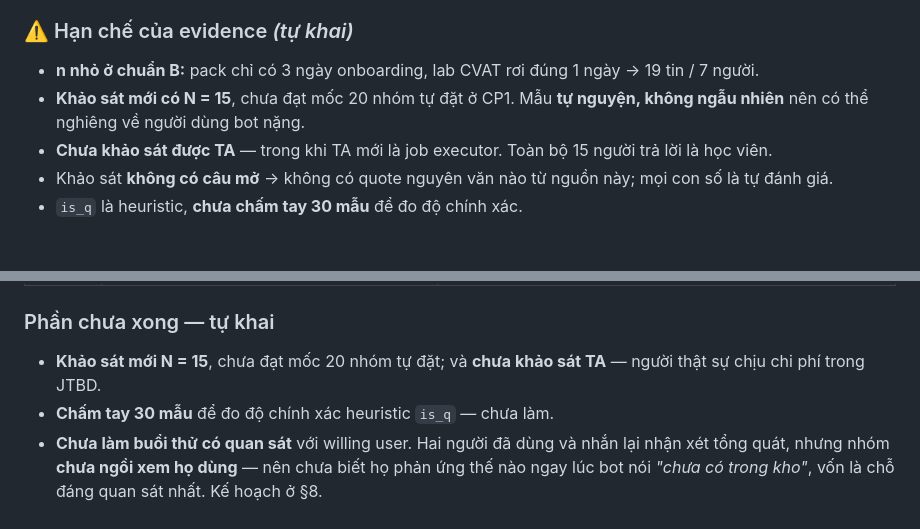
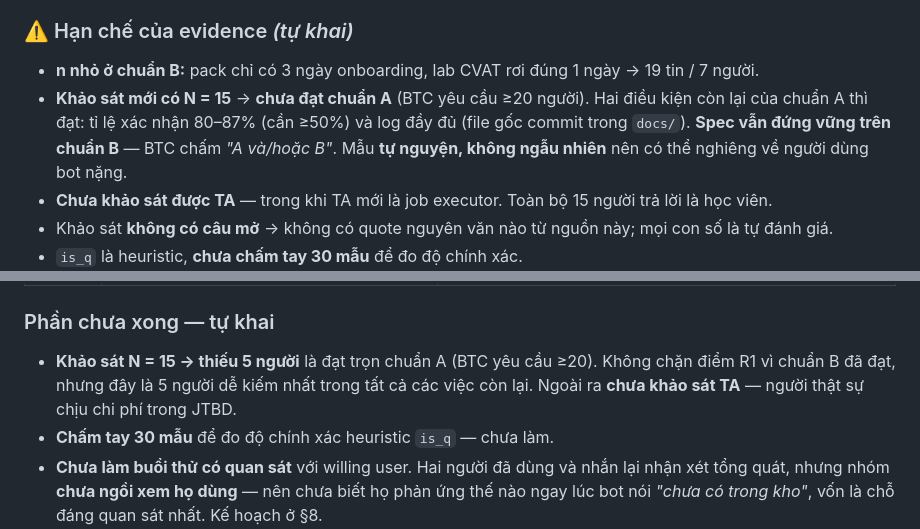
Before and after one commit to KhaiDoan2004/K4-3A-E402-KKAL, a Markdown page: spec.md, 2 parts joined by grey strips. Rendered like a GitHub page; blank space fills up the shorter version.

```diff
--- a/spec.md
+++ b/spec.md
@@ -95,7 +95,9 @@ sinh trong khoá** — nhu cầu được người dùng xác nhận bằng hàn
 ### ⚠️ Hạn chế của evidence *(tự khai)*
 
 - **n nhỏ ở chuẩn B:** pack chỉ có 3 ngày onboarding, lab CVAT rơi đúng 1 ngày → 19 tin / 7 người.
-- **Khảo sát mới có N = 15**, chưa đạt mốc 20 nhóm tự đặt ở CP1. Mẫu **tự nguyện, không ngẫu nhiên**
+- **Khảo sát mới có N = 15** → **chưa đạt chuẩn A** (BTC yêu cầu ≥20 người). Hai điều kiện còn lại
+  của chuẩn A thì đạt: tỉ lệ xác nhận 80–87% (cần ≥50%) và log đầy đủ (file gốc commit trong `docs/`).
+  **Spec vẫn đứng vững trên chuẩn B** — BTC chấm *"A và/hoặc B"*. Mẫu **tự nguyện, không ngẫu nhiên**
   nên có thể nghiêng về người dùng bot nặng.
 - **Chưa khảo sát được TA** — trong khi TA mới là job executor. Toàn bộ 15 người trả lời là học viên.
 - Khảo sát **không có câu mở** → không có quote nguyên văn nào từ nguồn này; mọi con số là tự đánh giá.
@@ -412,8 +414,9 @@ Hai câu trên là **nhóm tóm tắt lại**; bản gốc là tin nhắn của
 
 ### Phần chưa xong — tự khai
 
-- **Khảo sát mới N = 15**, chưa đạt mốc 20 nhóm tự đặt; và **chưa khảo sát TA** — người thật sự
-  chịu chi phí trong JTBD.
+- **Khảo sát N = 15 → thiếu 5 người** là đạt trọn chuẩn A (BTC yêu cầu ≥20). Không chặn điểm R1
+  vì chuẩn B đã đạt, nhưng đây là 5 người dễ kiếm nhất trong tất cả các việc còn lại.
+  Ngoài ra **chưa khảo sát TA** — người thật sự chịu chi phí trong JTBD.
 - **Chấm tay 30 mẫu** để đo độ chính xác heuristic `is_q` — chưa làm.
 - **Chưa làm buổi thử có quan sát** với willing user. Hai người đã dùng và nhắn lại nhận xét
   tổng quát, nhưng nhóm **chưa ngồi xem họ dùng** — nên chưa biết họ phản ứng thế nào
```
Also changed, not shown: canvas.md (+1 -1 lines), docs/khao-sat-nguoi-dung.md (+16 -1 lines).
